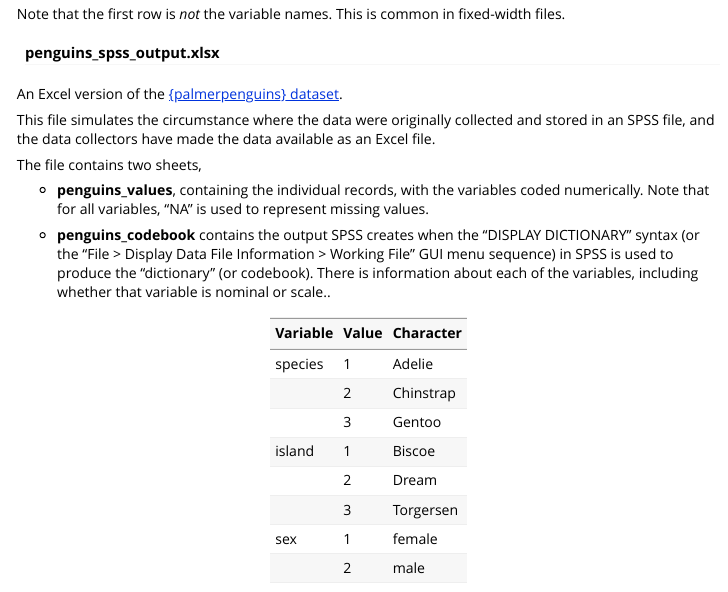
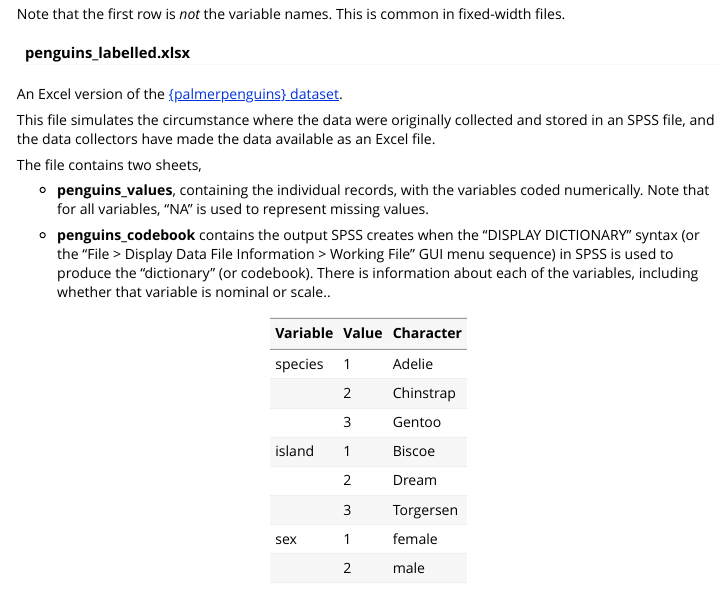
Before and after one commit to MonkmanMH/dpjr, an R Markdown document (vignettes/data_list.Rmd): the page in a window 1100 px wide, from 4900 px down. Rendered offline with R 4.5, knitr and Pandoc, with nearby package versions; some code elsewhere in the file could not run offline.

Commit message:
version # update

```diff
--- a/vignettes/data_list.Rmd
+++ b/vignettes/data_list.Rmd
@@ -292,7 +292,7 @@ tail(readLines(dpjr::dpjr_data("penguins_fwf_code.txt")), 2)
 
 Note that the first row is _not_ the variable names. This is common in fixed-width files.
 
-#### penguins_spss_output.xlsx
+#### penguins_labelled.xlsx
 
 An Excel version of the [{palmerpenguins} dataset](https://allisonhorst.github.io/palmerpenguins/).
 
```
Also changed, not shown: 1 other file.
